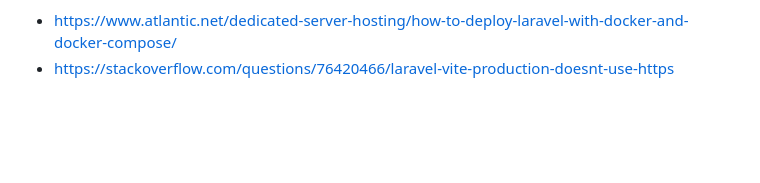
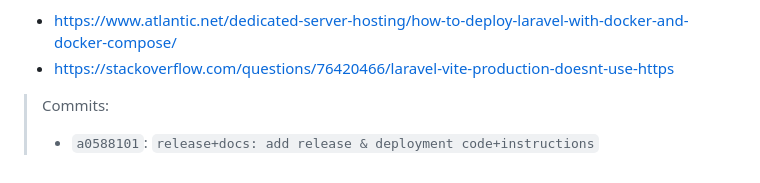
Before and after one commit to lchristmann/waffle-dashboard, a Markdown page: docs/4_IMPLEMENTATION.md, the part around the change. GitHub-like rendering; blank space fills up the shorter version.

Commit message:
minor+docs: add last step's commit info in implementation guide

```diff
--- a/docs/4_IMPLEMENTATION.md
+++ b/docs/4_IMPLEMENTATION.md
@@ -263,3 +263,7 @@ Some helpful documentation pages:
 
 - https://www.atlantic.net/dedicated-server-hosting/how-to-deploy-laravel-with-docker-and-docker-compose/
 - https://stackoverflow.com/questions/76420466/laravel-vite-production-doesnt-use-https
+
+> Commits:
+>
+> - `a0588101`: `release+docs: add release & deployment code+instructions`
```
